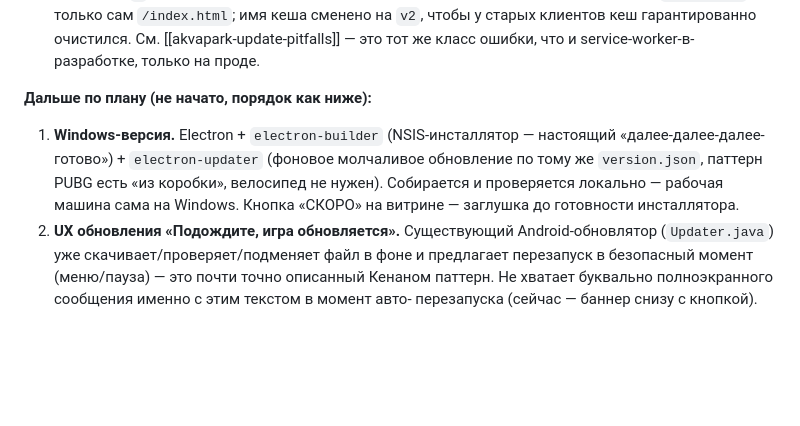
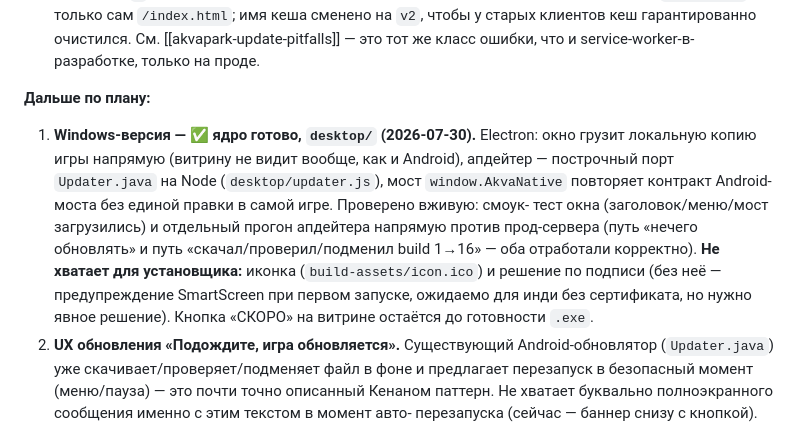
Before and after one commit to kentavr34/akvapark, a Markdown page: docs/MASTERPLAN.md, the part around the change. Rendered like a GitHub page; blank space fills up the shorter version.

Commit message:
MASTERPLAN: раздел 9, пункт 1 (Windows) отмечен как ядро готово

```diff
--- a/docs/MASTERPLAN.md
+++ b/docs/MASTERPLAN.md
@@ -420,13 +420,19 @@ low-poly», не фотореализм.
   См. [[akvapark-update-pitfalls]] — это тот же класс ошибки, что и
   service-worker-в-разработке, только на проде.
 
-**Дальше по плану (не начато, порядок как ниже):**
-1. **Windows-версия.** Electron + `electron-builder` (NSIS-инсталлятор —
-   настоящий «далее-далее-далее-готово») + `electron-updater` (фоновое
-   молчаливое обновление по тому же `version.json`, паттерн PUBG есть
-   «из коробки», велосипед не нужен). Собирается и проверяется локально —
-   рабочая машина сама на Windows. Кнопка «СКОРО» на витрине — заглушка
-   до готовности инсталлятора.
+**Дальше по плану:**
+1. **Windows-версия — ✅ ядро готово, `desktop/` (2026-07-30).** Electron:
+   окно грузит локальную копию игры напрямую (витрину не видит вообще,
+   как и Android), апдейтер — построчный порт `Updater.java` на Node
+   (`desktop/updater.js`), мост `window.AkvaNative` повторяет контракт
+   Android-моста без единой правки в самой игре. Проверено вживую: смоук-
+   тест окна (заголовок/меню/мост загрузились) и отдельный прогон
+   апдейтера напрямую против прод-сервера (путь «нечего обновлять» и путь
+   «скачал/проверил/подменил build 1→16» — оба отработали корректно).
+   **Не хватает для установщика:** иконка (`build-assets/icon.ico`) и
+   решение по подписи (без неё — предупреждение SmartScreen при первом
+   запуске, ожидаемо для инди без сертификата, но нужно явное решение).
+   Кнопка «СКОРО» на витрине остаётся до готовности `.exe`.
 2. **UX обновления «Подождите, игра обновляется».** Существующий
    Android-обновлятор (`Updater.java`) уже скачивает/проверяет/подменяет
    файл в фоне и предлагает перезапуск в безопасный момент (меню/пауза) —
```
